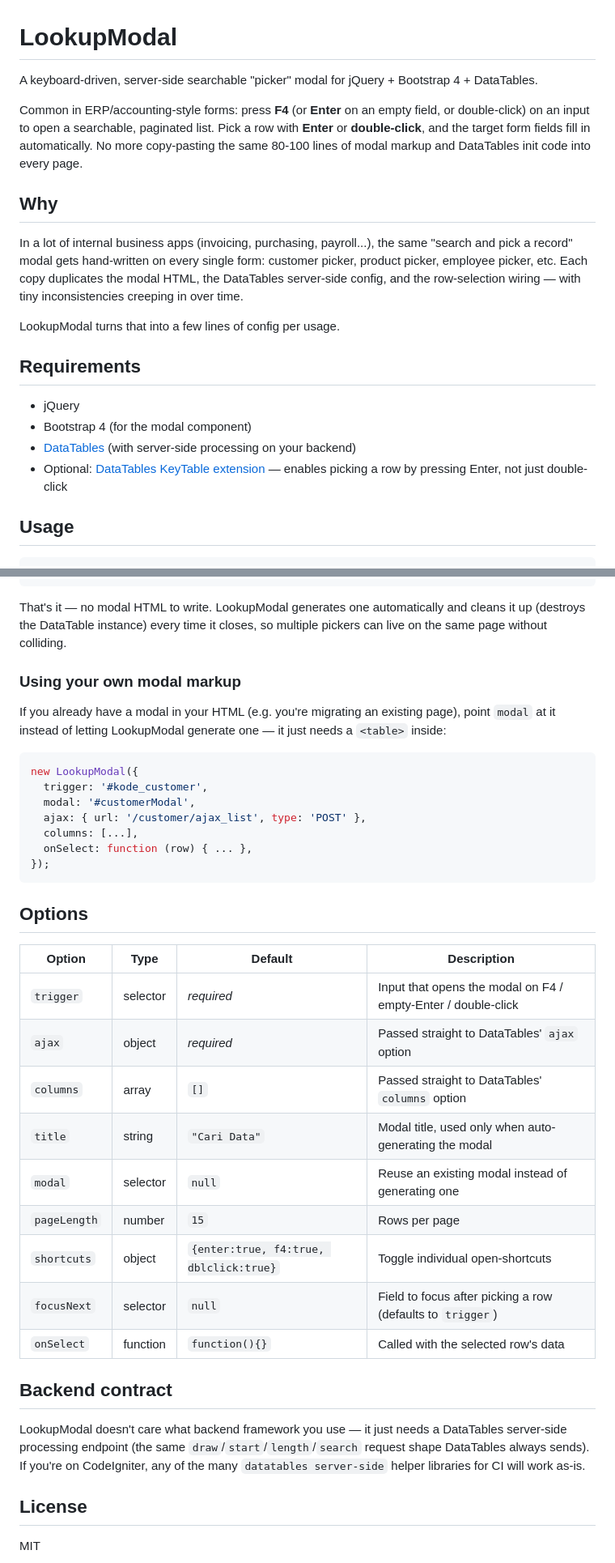
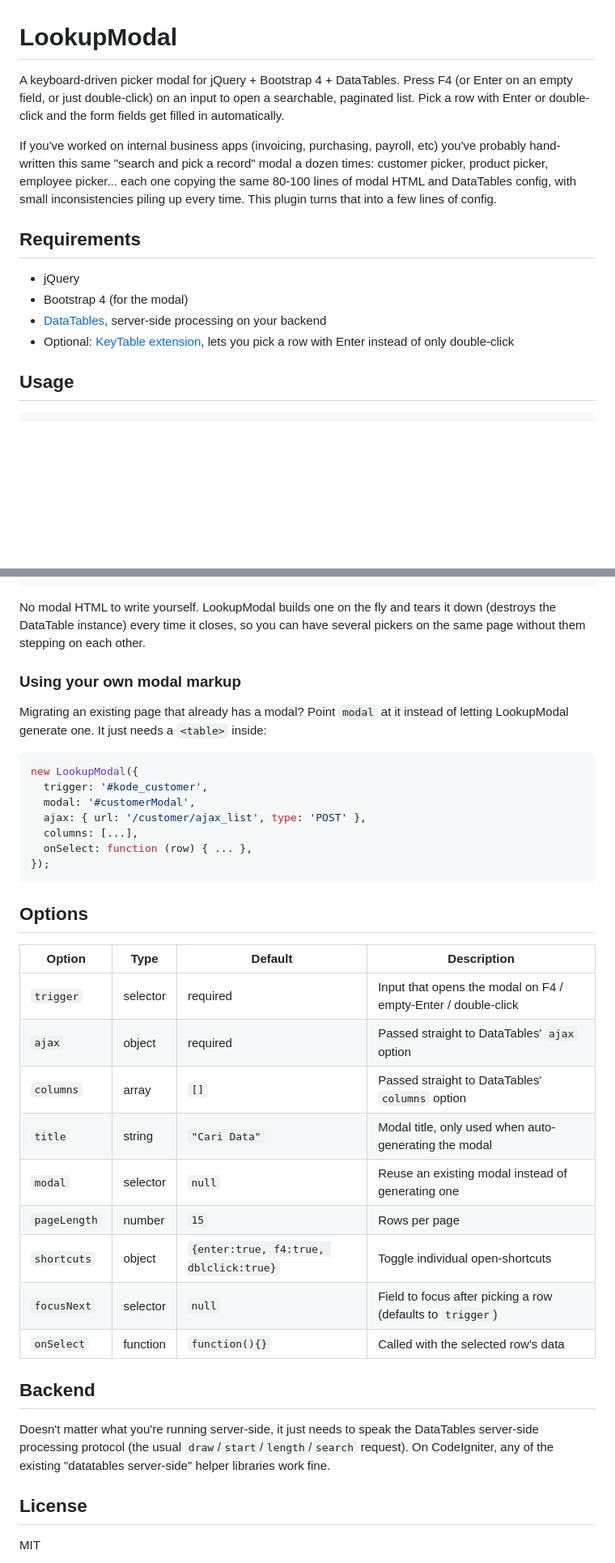
Before and after one commit to elraynn/jquery-lookup-modal, a Markdown page: README.md, 2 parts joined by grey strips. Shown at 81% size. GitHub-like rendering; blank space fills up the shorter version.

Commit message:
Rewrite README

````diff
--- a/README.md
+++ b/README.md
@@ -1,21 +1,15 @@
 # LookupModal
 
-A keyboard-driven, server-side searchable "picker" modal for jQuery + Bootstrap 4 + DataTables.
+A keyboard-driven picker modal for jQuery + Bootstrap 4 + DataTables. Press F4 (or Enter on an empty field, or just double-click) on an input to open a searchable, paginated list. Pick a row with Enter or double-click and the form fields get filled in automatically.
 
-Common in ERP/accounting-style forms: press **F4** (or **Enter** on an empty field, or double-click) on an input to open a searchable, paginated list. Pick a row with **Enter** or **double-click**, and the target form fields fill in automatically. No more copy-pasting the same 80-100 lines of modal markup and DataTables init code into every page.
-
-## Why
-
-In a lot of internal business apps (invoicing, purchasing, payroll...), the same "search and pick a record" modal gets hand-written on every single form: customer picker, product picker, employee picker, etc. Each copy duplicates the modal HTML, the DataTables server-side config, and the row-selection wiring — with tiny inconsistencies creeping in over time.
-
-LookupModal turns that into a few lines of config per usage.
+If you've worked on internal business apps (invoicing, purchasing, payroll, etc) you've probably hand-written this same "search and pick a record" modal a dozen times: customer picker, product picker, employee picker... each one copying the same 80-100 lines of modal HTML and DataTables config, with small inconsistencies piling up every time. This plugin turns that into a few lines of config.
 
 ## Requirements
 
 - jQuery
-- Bootstrap 4 (for the modal component)
-- [DataTables](https://datatables.net/) (with server-side processing on your backend)
-- Optional: [DataTables KeyTable extension](https://datatables.net/extensions/keytable/) — enables picking a row by pressing Enter, not just double-click
+- Bootstrap 4 (for the modal)
+- [DataTables](https://datatables.net/), server-side processing on your backend
+- Optional: [KeyTable extension](https://datatables.net/extensions/keytable/), lets you pick a row with Enter instead of only double-click
 
 ## Usage
 
@@ -50,11 +44,11 @@ new LookupModal({
 </script>
 ```
 
-That's it — no modal HTML to write. LookupModal generates one automatically and cleans it up (destroys the DataTable instance) every time it closes, so multiple pickers can live on the same page without colliding.
+No modal HTML to write yourself. LookupModal builds one on the fly and tears it down (destroys the DataTable instance) every time it closes, so you can have several pickers on the same page without them stepping on each other.
 
 ### Using your own modal markup
 
-If you already have a modal in your HTML (e.g. you're migrating an existing page), point `modal` at it instead of letting LookupModal generate one — it just needs a `<table>` inside:
+Migrating an existing page that already has a modal? Point `modal` at it instead of letting LookupModal generate one. It just needs a `<table>` inside:
 
 ```js
 new LookupModal({
@@ -70,19 +64,19 @@ new LookupModal({
 
 | Option | Type | Default | Description |
 |---|---|---|---|
-| `trigger` | selector | *required* | Input that opens the modal on F4 / empty-Enter / double-click |
-| `ajax` | object | *required* | Passed straight to DataTables' `ajax` option |
+| `trigger` | selector | required | Input that opens the modal on F4 / empty-Enter / double-click |
+| `ajax` | object | required | Passed straight to DataTables' `ajax` option |
 | `columns` | array | `[]` | Passed straight to DataTables' `columns` option |
-| `title` | string | `"Cari Data"` | Modal title, used only when auto-generating the modal |
+| `title` | string | `"Cari Data"` | Modal title, only used when auto-generating the modal |
 | `modal` | selector | `null` | Reuse an existing modal instead of generating one |
 | `pageLength` | number | `15` | Rows per page |
 | `shortcuts` | object | `{enter:true, f4:true, dblclick:true}` | Toggle individual open-shortcuts |
 | `focusNext` | selector | `null` | Field to focus after picking a row (defaults to `trigger`) |
 | `onSelect` | function | `function(){}` | Called with the selected row's data |
 
-## Backend contract
+## Backend
 
-LookupModal doesn't care what backend framework you use — it just needs a DataTables server-side processing endpoint (the same `draw`/`start`/`length`/`search` request shape DataTables always sends). If you're on CodeIgniter, any of the many `datatables server-side` helper libraries for CI will work as-is.
+Doesn't matter what you're running server-side, it just needs to speak the DataTables server-side processing protocol (the usual `draw`/`start`/`length`/`search` request). On CodeIgniter, any of the existing "datatables server-side" helper libraries work fine.
 
 ## License
 
````
